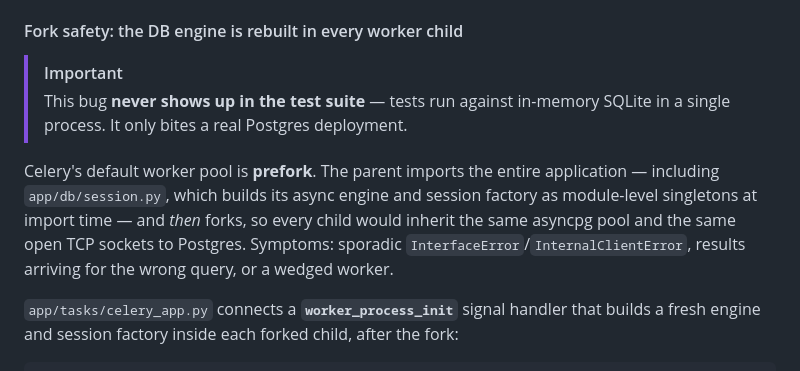
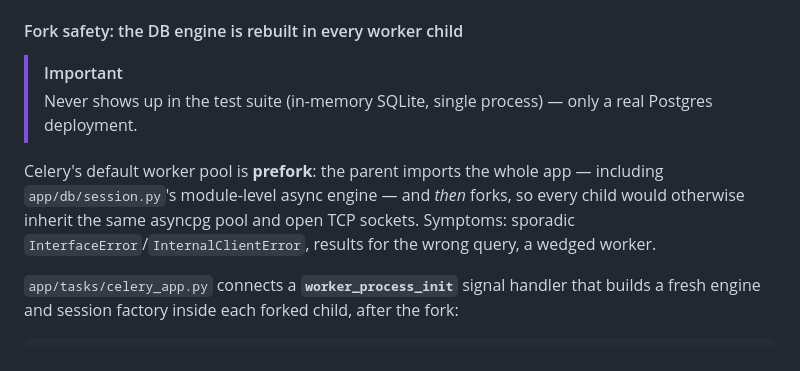
Before and after one commit to sparkycz1/debcontrol, a Markdown page: wiki/Architecture.md, the part around the change. Rendered like a GitHub page.

Commit message:
docs: tighten the Celery fork-safety section in Architecture.md
Light wording trim (no facts/warnings removed) — first pass of a
broader wiki-conciseness pass the user asked to scope further.

Co-Authored-By: Claude Sonnet 5 <noreply@anthropic.com>

```diff
--- a/wiki/Architecture.md
+++ b/wiki/Architecture.md
@@ -187,17 +187,15 @@ module must not silently orphan queued messages. The names are a contract.
 #### Fork safety: the DB engine is rebuilt in every worker child
 
 > [!IMPORTANT]
-> This bug **never shows up in the test suite** — tests run against
-> in-memory SQLite in a single process. It only bites a real Postgres
-> deployment.
-
-Celery's default worker pool is **prefork**. The parent imports the entire
-application — including `app/db/session.py`, which builds its async engine
-and session factory as module-level singletons at import time — and *then*
-forks, so every child would inherit the same asyncpg pool and the same open
-TCP sockets to Postgres. Symptoms: sporadic
-`InterfaceError`/`InternalClientError`, results arriving for the wrong
-query, or a wedged worker.
+> Never shows up in the test suite (in-memory SQLite, single process) —
+> only a real Postgres deployment.
+
+Celery's default worker pool is **prefork**: the parent imports the whole
+app — including `app/db/session.py`'s module-level async engine — and
+*then* forks, so every child would otherwise inherit the same asyncpg
+pool and open TCP sockets. Symptoms: sporadic
+`InterfaceError`/`InternalClientError`, results for the wrong query, a
+wedged worker.
 
 `app/tasks/celery_app.py` connects a **`worker_process_init`** signal
 handler that builds a fresh engine and session factory inside each forked
```
